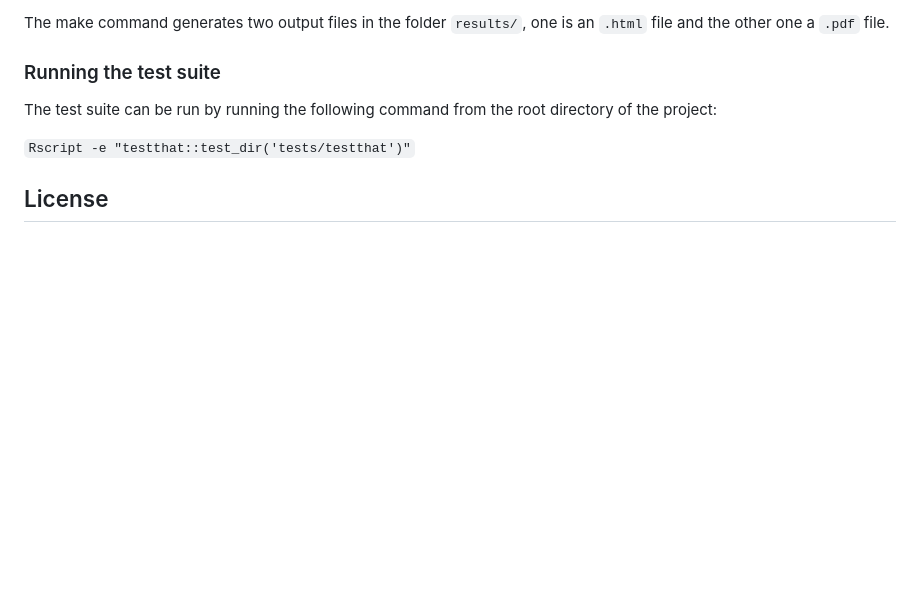
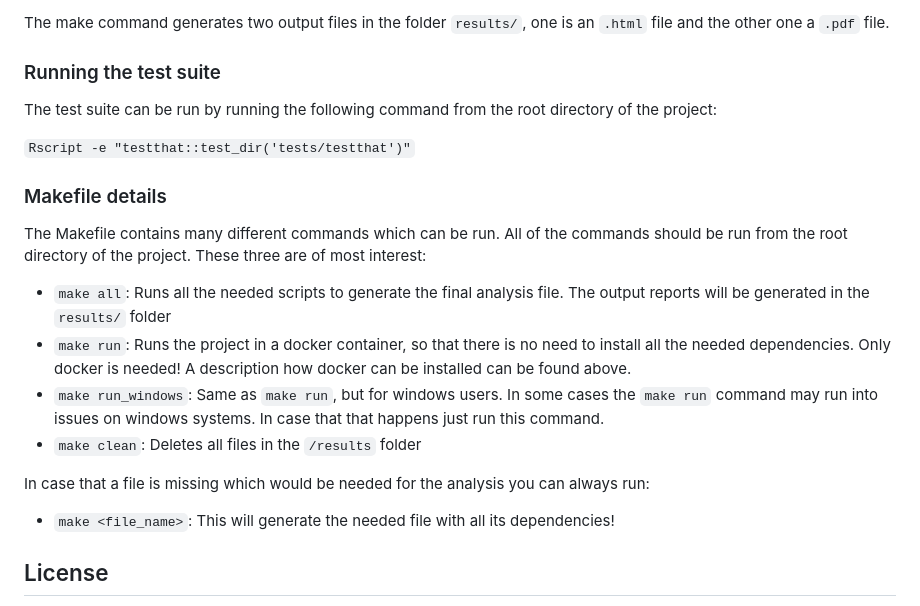
Before and after one commit to DSCI-310-2023/dsci-310-group-10-GCC, a Markdown page: README.md, the part around the change. Rendered like a GitHub page; blank space fills up the shorter version.

Commit message:
Makefile details added to README.md

```diff
--- a/README.md
+++ b/README.md
@@ -68,6 +68,19 @@ The test suite can be run by running the following command from the root directo
 
 `Rscript -e "testthat::test_dir('tests/testthat')"`
 
+### Makefile details
+
+The Makefile contains many different commands which can be run. All of the commands should be run from the root directory of the project. These three are of most interest:
+
+- `make all`: Runs all the needed scripts to generate the final analysis file. The output reports will be generated in the `results/` folder
+- `make run`: Runs the project in a docker container, so that there is no need to install all the needed dependencies. Only docker is needed! A description how docker can be installed can be found above.
+- `make run_windows`: Same as `make run`, but for windows users. In some cases the `make run` command may run into issues on windows systems. In case that that happens just run this command.
+- `make clean`: Deletes all files in the `/results` folder
+
+In case that a file is missing which would be needed for the analysis you can always run:
+
+- `make <file_name>`: This will generate the needed file with all its dependencies!
+
 ## License
 
 The software provided in this project is offered under the MIT open source license. See the license file for more information.
```
